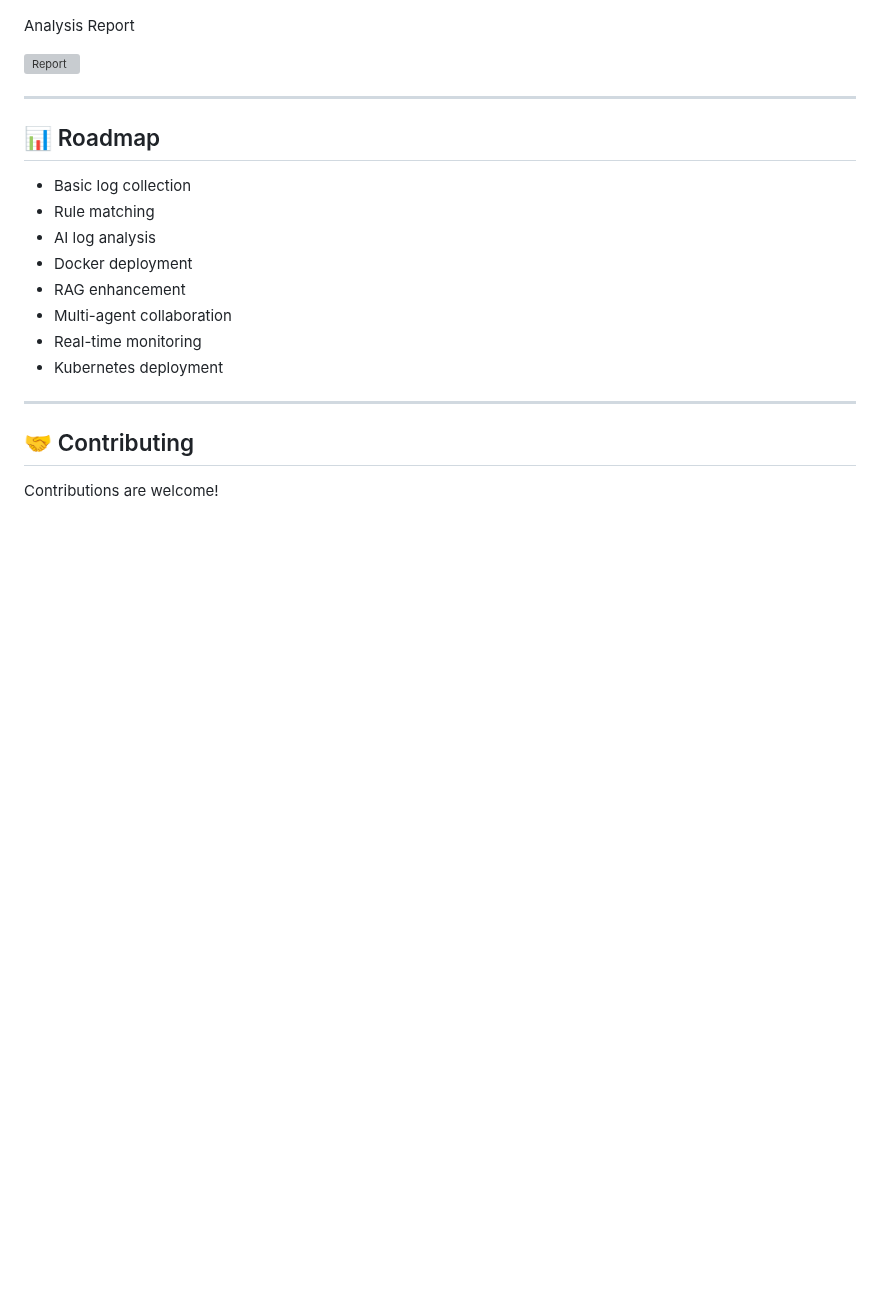
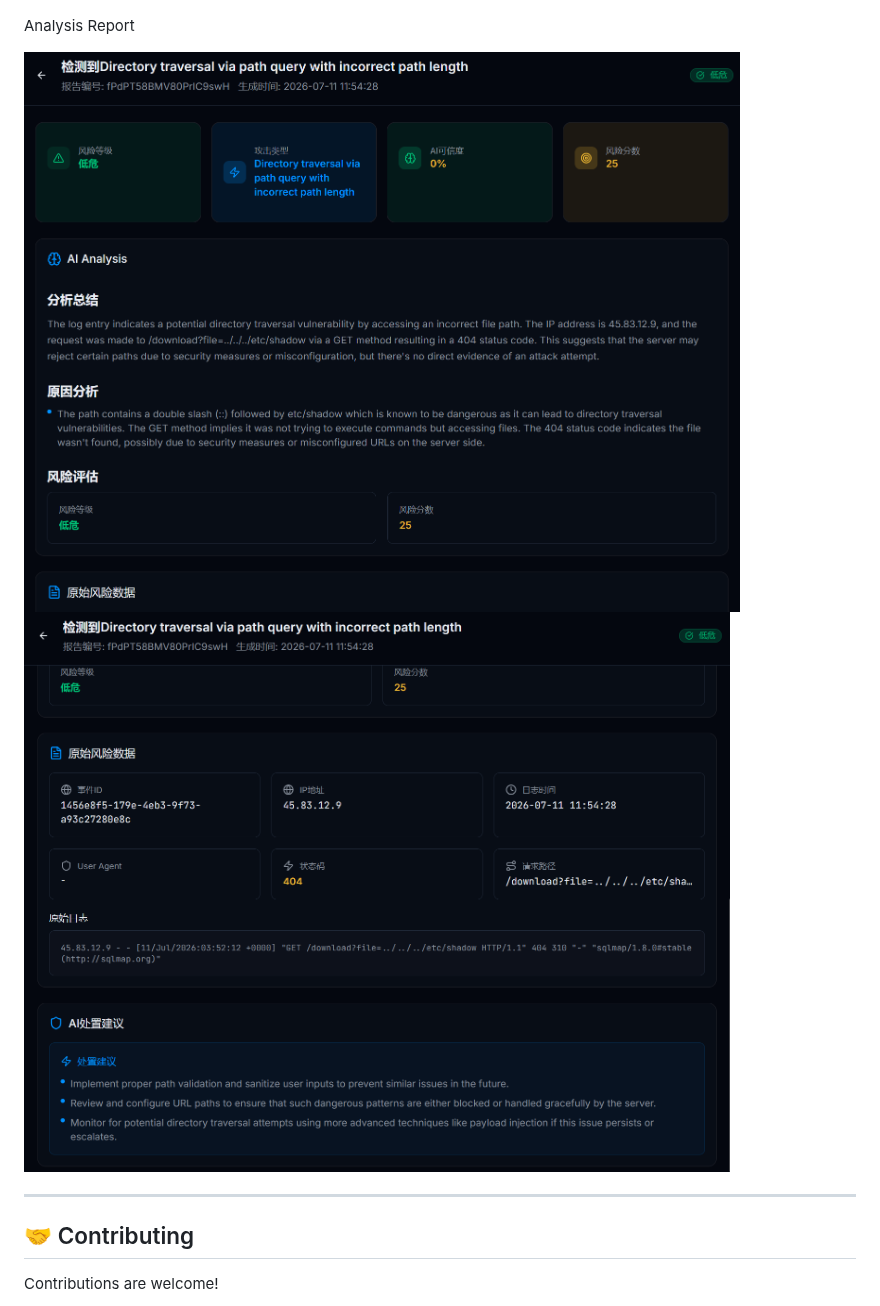
Before and after one commit to northridgedesertcat/AuditWeaver, a Markdown page: README.md, the part around one of its changes. Rendered like a GitHub page; pictures changed too: docs/images/report1.png (added), docs/images/report2.png (added); blank space fills up the shorter version; grey boxes are pictures that could not be loaded.

Commit message:
update readme.md,requirements.txt and changelog.md enhance screenshots in readme.md create changelog.md and requirements.txt.

```diff
--- a/README.md
+++ b/README.md
@@ -141,20 +149,9 @@ Dashboard
 
 Analysis Report
 
-![Report](docs/images/report.png "Report")
+![Report](docs/images/report1.png "Report")
+![Report](docs/images/report2.png "Report")
 
-***
-
-## 📊 Roadmap
-
-- Basic log collection
-- Rule matching
-- AI log analysis
-- Docker deployment
-- RAG enhancement
-- Multi-agent collaboration
-- Real-time monitoring
-- Kubernetes deployment
 
 ***
 
```
Also changed, not shown: other parts of README.md (+17 -9 lines), CHANGELOG.md (added, +3 -0 lines), docs/images/dashboard.png (added), 1 other file.
